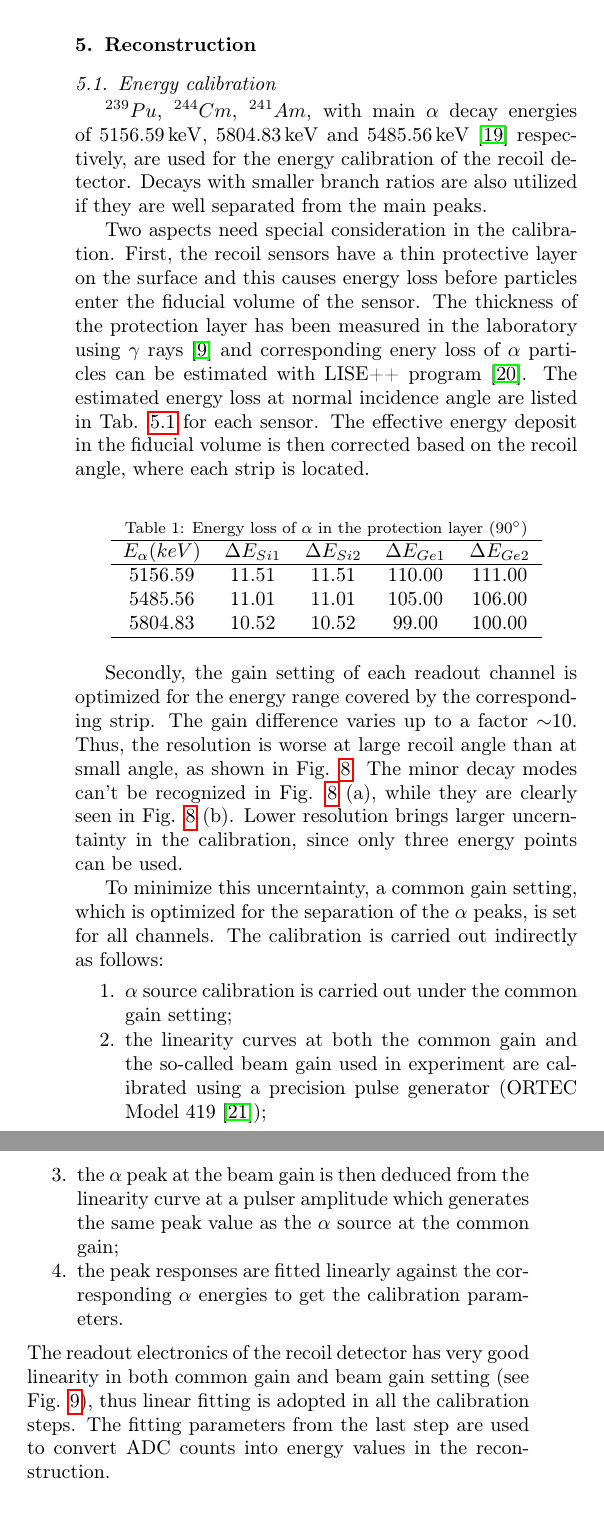
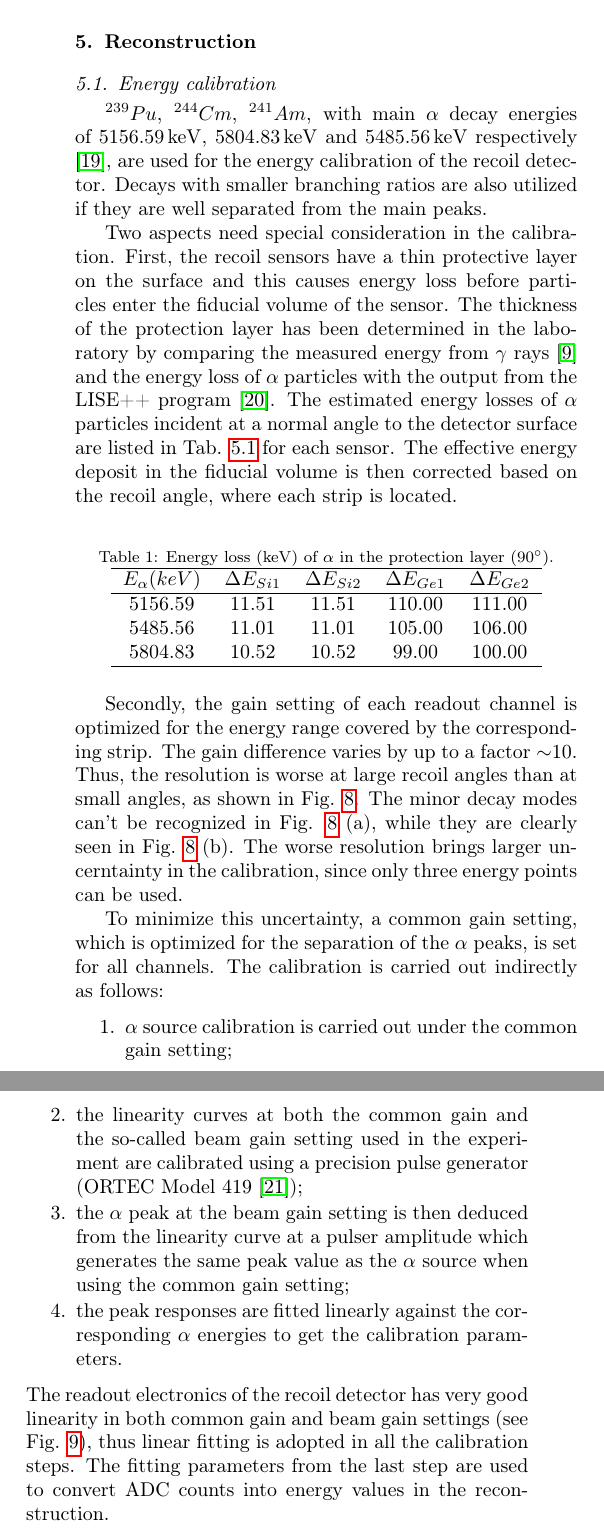
Before and after one commit to ufan/koala_article, a LaTeX paper (daq/nim.tex): two parts of the columns of page 7 of 13, joined at a grey line, cut so that both start at the same text. Compiled offline with pdfLaTeX.

Commit message:
sec. 5.1 finished

```diff
--- a/daq/nim.tex
+++ b/daq/nim.tex
@@ -505,23 +505,23 @@ Both the offline disk data and the online streaming data are correctly handled b
 % Precise measurement of energy deposit in the recoil detector is critical for the
 % identification of elastic scattering events as well as the calculation of the recoil angle.
 \(^{239}Pu\), \(^{244}Cm\), \(^{241}Am\), with main $\alpha$ decay energies
-of \SIlist{5156.59;5804.83;5485.56}{\keV} \cite{nuclear_data} respectively, are
+of \SIlist{5156.59;5804.83;5485.56}{\keV} respectively \cite{nuclear_data}, are
 used for the energy calibration of the recoil detector.
-Decays with smaller branch ratios are also utilized if they are well separated from the main peaks.
+Decays with smaller branching ratios are also utilized if they are well separated from the main peaks.
 
 Two aspects need special consideration in the calibration.
 First, the recoil sensors have a thin protective layer on the surface and this
 causes energy loss before particles enter the fiducial volume of the sensor.
-The thickness of the protection layer has been measured in the laboratory using \(\gamma\) rays \cite{recoil_article}
-and corresponding enery loss of $\alpha$ particles can be estimated with
-LISE++ program \cite{LISE}.
-The estimated energy loss at normal incidence angle are listed in Tab.
-\ref{tab:dead_layer} for each sensor.
+The thickness of the protection layer has been determined in the laboratory by
+comparing the measured energy from \(\gamma\) rays \cite{recoil_article} and the
+energy loss of $\alpha$ particles with the output from the LISE++ program \cite{LISE}.
+The estimated energy losses of $\alpha$ particles incident at a normal angle to
+the detector surface are listed in Tab. \ref{tab:dead_layer} for each sensor.
 The effective energy deposit in the fiducial volume is then corrected based on the recoil angle, where each strip is located.
 
 \begin{table}[htbp]
 \label{tab:dead_layer}
-\caption{Energy loss of $\alpha$ in the protection layer (\SI{90}{\degree})}
+\caption{Energy loss (\si{\keV}) of $\alpha$ in the protection layer (\SI{90}{\degree}).}
 \centering
 \begin{tabular}{cccccc}
 \hline
@@ -535,10 +535,10 @@ The effective energy deposit in the fiducial volume is then corrected based on t
 \end{table}
 
 Secondly, the gain setting of each readout channel is optimized for the energy range covered by the corresponding strip.
-The gain difference varies up to a factor $\mathtt{\sim}$10.
-Thus, the resolution is worse at large recoil angle than at small angle, as shown in Fig. \ref{fig:alpha_spectrum}.
+The gain difference varies by up to a factor $\mathtt{\sim}$10.
+Thus, the resolution is worse at large recoil angles than at small angles, as shown in Fig. \ref{fig:alpha_spectrum}.
 The minor decay modes can't be recognized in Fig. \ref{fig:alpha_spectrum} (a), while they are clearly seen in Fig. \ref{fig:alpha_spectrum} (b).
-Lower resolution brings larger uncerntainty in the calibration, since only three energy points can be used.
+The worse resolution brings larger uncerntainty in the calibration, since only three energy points can be used.
 \begin{figure*}[htb!]
   \centering
   \includegraphics[width=0.7\textwidth]{./alpha_response.png}
@@ -546,21 +546,20 @@ Lower resolution brings larger uncerntainty in the calibration, since only three
   \label{fig:alpha_spectrum}
 \end{figure*}
 
-To minimize this uncerntainty, a common gain setting, which is optimized for the separation of the \(\alpha\) peaks, is set for all channels.
+To minimize this uncertainty, a common gain setting, which is optimized for the separation of the \(\alpha\) peaks, is set for all channels.
 The calibration is carried out indirectly as follows:
 \begin{enumerate}
 \item \(\alpha\) source calibration is carried out under the common gain setting;
-\item the linearity curves at both the common gain and the so-called beam gain used
-  in experiment are calibrated using a precision pulse generator (ORTEC Model
-  419 \cite{ortec});
-\item the $\alpha$ peak at the beam gain is then deduced
+\item the linearity curves at both the common gain and the so-called beam gain
+  setting used in the experiment are calibrated using a precision pulse generator (ORTEC Model 419 \cite{ortec});
+\item the $\alpha$ peak at the beam gain setting is then deduced
   from the linearity curve at a pulser amplitude which generates the same peak
-  value as the $\alpha$ source at the common gain;
+  value as the $\alpha$ source when using the common gain setting;
 \item the peak responses are fitted linearly against the corresponding $\alpha$ energies
   to get the calibration parameters.
 \end{enumerate}
 The readout electronics of the recoil detector has very good linearity in both
-common gain and beam gain setting (see Fig. \ref{fig:electronic_linearity}),
+common gain and beam gain settings (see Fig. \ref{fig:electronic_linearity}),
 thus linear fitting is adopted in all the calibration steps.
 % Due to the good linearity of the readout electronics in both common gain
 % and beam gain setting (see Fig. \ref{fig:electronic_linearity}), this indirect
```
Also changed, not shown: daq/nim.tex (4 more changed lines).
